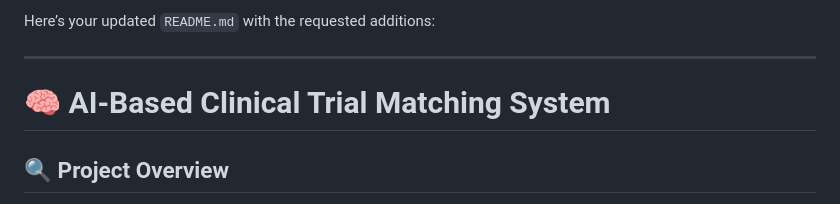
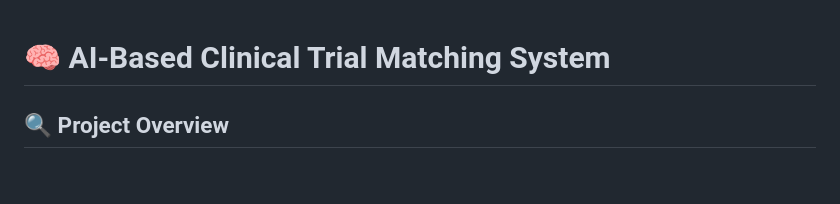
Before and after one commit to Adhvyth-T/AI_Clinical_Trial_Matching_System, a Markdown page: README.md, the part around the change. GitHub-like rendering; blank space fills up the shorter version.

```diff
--- a/README.md
+++ b/README.md
@@ -1,7 +1,3 @@
-Here’s your updated `README.md` with the requested additions:
-
----
-
 # 🧠 AI-Based Clinical Trial Matching System
 
 ## 🔍 Project Overview
```
